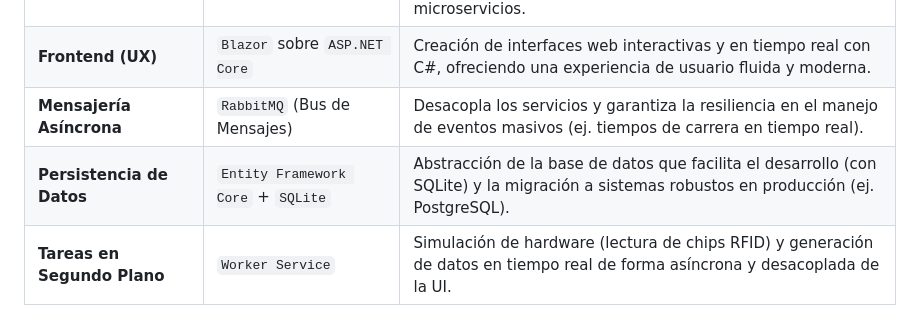
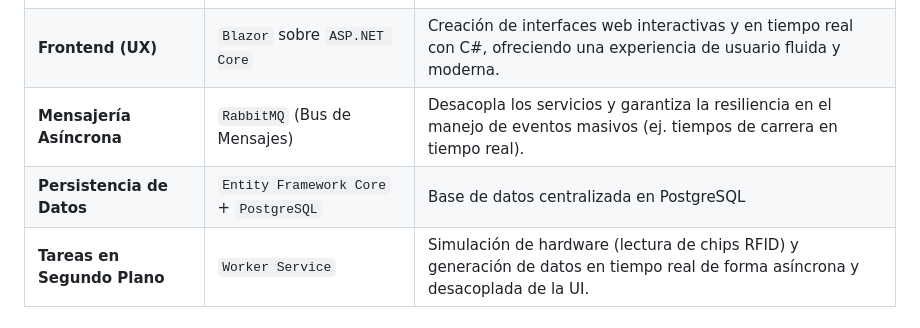
Before and after one commit to dylanwh23/ProyectoNET, a Markdown page: README.md, the part around one of its changes. Drawn GitHub-style.

```diff
--- a/README.md
+++ b/README.md
@@ -126,7 +126,7 @@ La arquitectura se basa en un conjunto de tecnologías y patrones seleccionados
 | **Orquestación** | `.NET Aspire` | Orquestación nativa para simplificar el desarrollo, la configuración y el despliegue de la arquitectura de microservicios. |
 | **Frontend (UX)** | `Blazor` sobre `ASP.NET Core` | Creación de interfaces web interactivas y en tiempo real con C#, ofreciendo una experiencia de usuario fluida y moderna. |
 | **Mensajería Asíncrona**| `RabbitMQ` (Bus de Mensajes) | Desacopla los servicios y garantiza la resiliencia en el manejo de eventos masivos (ej. tiempos de carrera en tiempo real). |
-| **Persistencia de Datos** | `Entity Framework Core` + `SQLite` | Abstracción de la base de datos que facilita el desarrollo (con SQLite) y la migración a sistemas robustos en producción (ej. PostgreSQL). |
+| **Persistencia de Datos** | `Entity Framework Core` + `PostgreSQL` | Base de datos centralizada en PostgreSQL |
 | **Tareas en Segundo Plano**| `Worker Service` | Simulación de hardware (lectura de chips RFID) y generación de datos en tiempo real de forma asíncrona y desacoplada de la UI. |
 
 ## 🖼️ Maquetado de la Interfaz de Usuario y Administrador
```
Also changed, not shown: other parts of README.md (+1 -1 lines).
